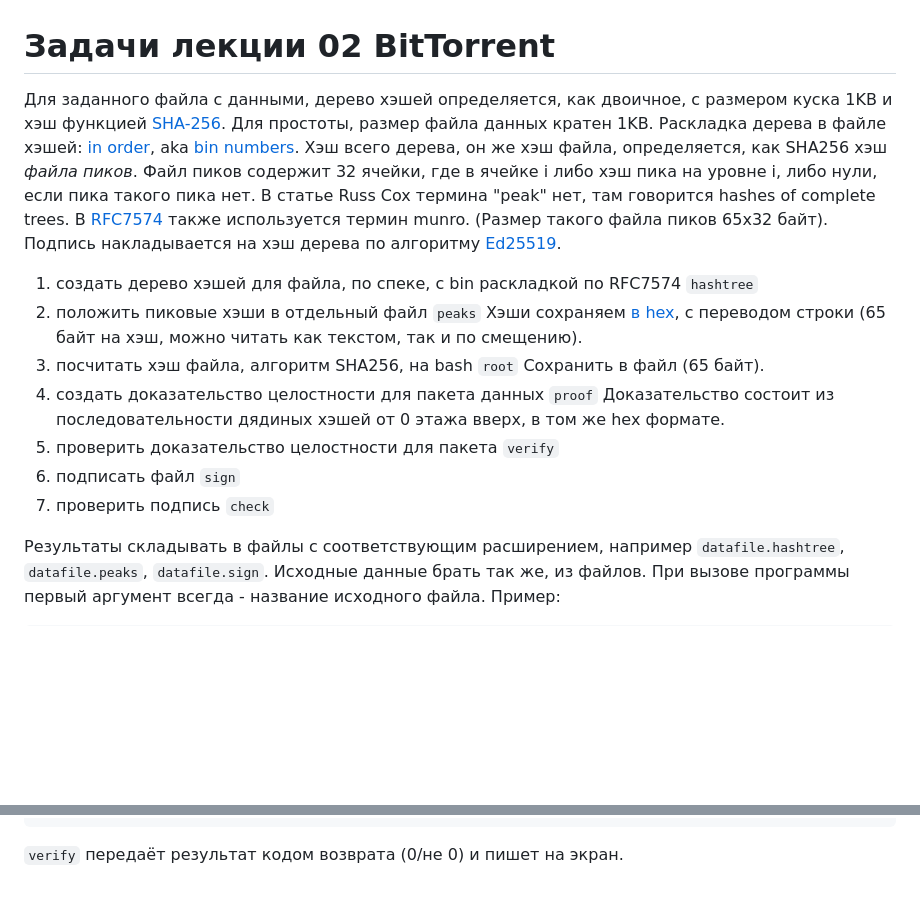
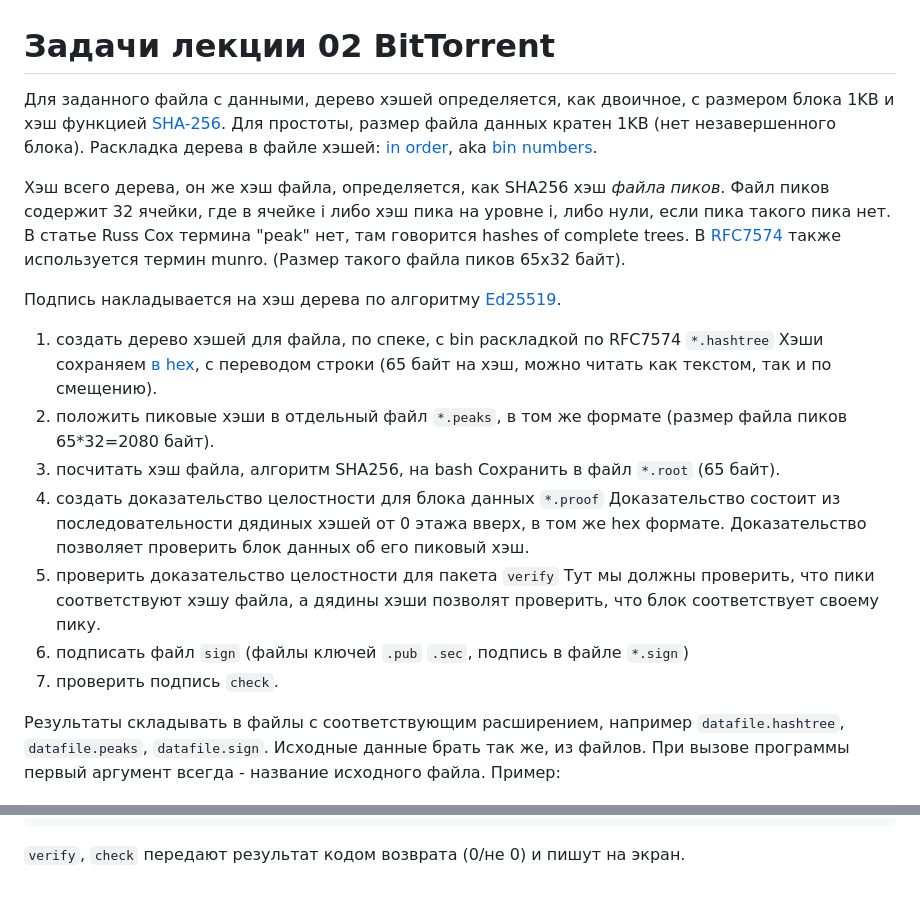
Before and after one commit to decentralized-hse/practice, a Markdown page: 02-bittorrent/README.md, 2 parts joined by grey strips. GitHub-like rendering; blank space fills up the shorter version.

Commit message:
more clarifications

`````diff
--- a/02-bittorrent/README.md
+++ b/02-bittorrent/README.md
@@ -1,30 +1,38 @@
 #   Задачи лекции 02 BitTorrent
 
 Для заданного файла с данными, дерево хэшей определяется, как
-двоичное, с размером куска 1KB и хэш функцией [SHA-256][h].
-Для простоты, размер файла данных кратен 1KB.
+двоичное, с размером блока 1KB и хэш функцией [SHA-256][h].
+Для простоты, размер файла данных кратен 1KB (нет незавершенного блока).
 Раскладка дерева в файле хэшей: [in order][i], aka [bin numbers][b].
+
 Хэш всего дерева, он же хэш файла, определяется, как SHA256 хэш
 *файла пиков*. Файл пиков содержит 32 ячейки, где в ячейке i либо
 хэш пика на уровне i, либо нули, если пика такого пика нет.
 В статье Russ Cox термина "peak" нет, там говорится hashes of
 complete trees. В [RFC7574][r] также используется термин munro.
 (Размер такого файла пиков 65x32 байт).
+
 Подпись накладывается на хэш дерева по алгоритму [Ed25519][e].
 
  1. создать дерево хэшей для файла, по спеке, с bin раскладкой
-    по RFC7574 `hashtree`
- 2. положить пиковые хэши в отдельный файл `peaks`
+    по RFC7574 `*.hashtree`
     Хэши сохраняем [в hex][x], с переводом строки (65 байт на хэш,
     можно читать как текстом, так и по смещению).
- 3. посчитать хэш файла, алгоритм SHA256, на bash `root`
-    Сохранить в файл (65 байт).
- 4. создать доказательство целостности для пакета данных `proof`
+ 2. положить пиковые хэши в отдельный файл `*.peaks`, в том же
+    формате (размер файла пиков 65*32=2080 байт).
+ 4. посчитать хэш файла, алгоритм SHA256, на bash
+    Сохранить в файл `*.root` (65 байт).
+ 4. создать доказательство целостности для блока данных `*.proof`
     Доказательство состоит из последовательности дядиных хэшей
-    от 0 этажа вверх, в том же hex формате.
+    от 0 этажа вверх, в том же hex формате. Доказательство позволяет
+    проверить блок данных об его пиковый хэш.
  5. проверить доказательство целостности для пакета `verify`
- 6. подписать файл `sign`
- 7. проверить подпись `check`
+    Тут мы должны проверить, что пики соответствуют хэшу файла,
+    а дядины хэши позволят проверить, что блок соответствует
+    своему пику.
+ 7. подписать файл `sign` (файлы ключей `.pub` `.sec`, подпись
+    в файле `*.sign`)
+ 8. проверить подпись `check`.
 
 Результаты складывать в файлы с соответствующим расширением,
 например `datafile.hashtree`, `datafile.peaks`, `datafile.sign`.
@@ -46,8 +54,8 @@ complete trees. В [RFC7574][r] также используется термин
     all done!
 ````
 
-`verify` передаёт результат кодом возврата (0/не 0) и пишет на
-экран.
+`verify`, `check` передают результат кодом возврата (0/не 0) и
+пишут на экран.
 
 [i]: https://research.swtch.com/tlog#appendix_b
 [h]: https://libsodium.gitbook.io/doc/advanced/sha-2_hash_function
`````
